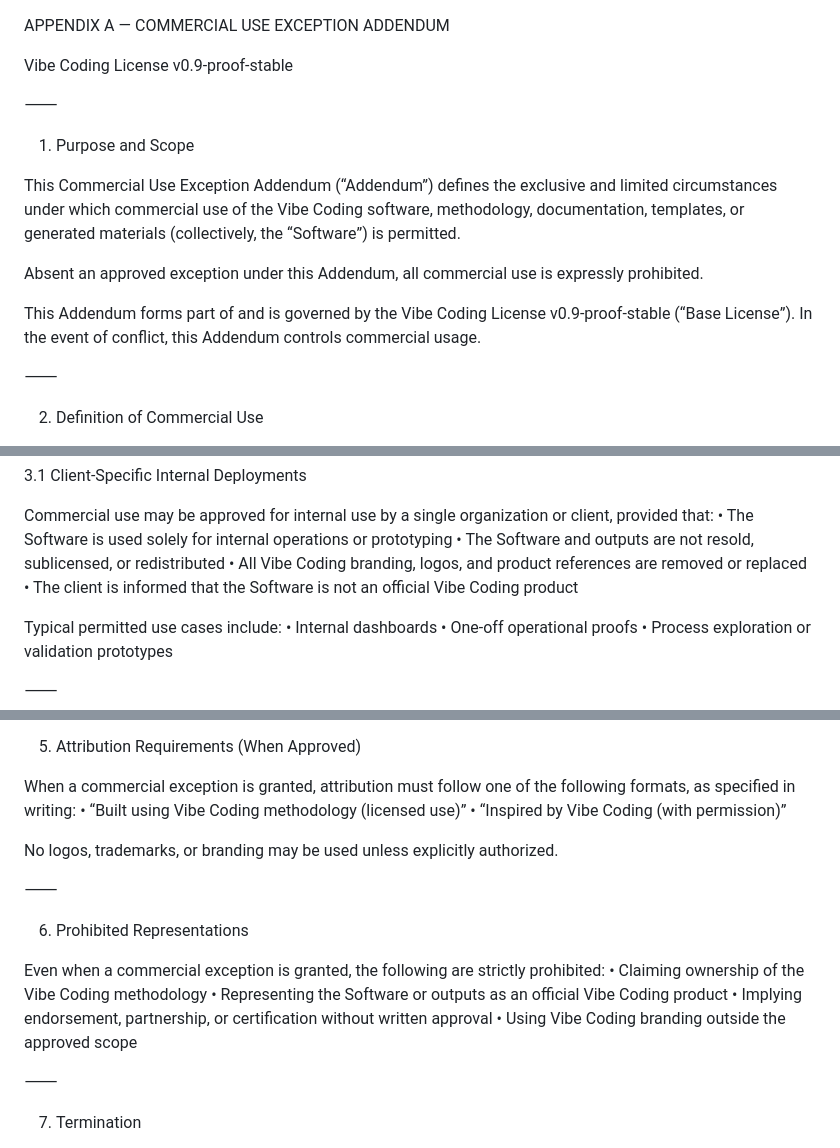
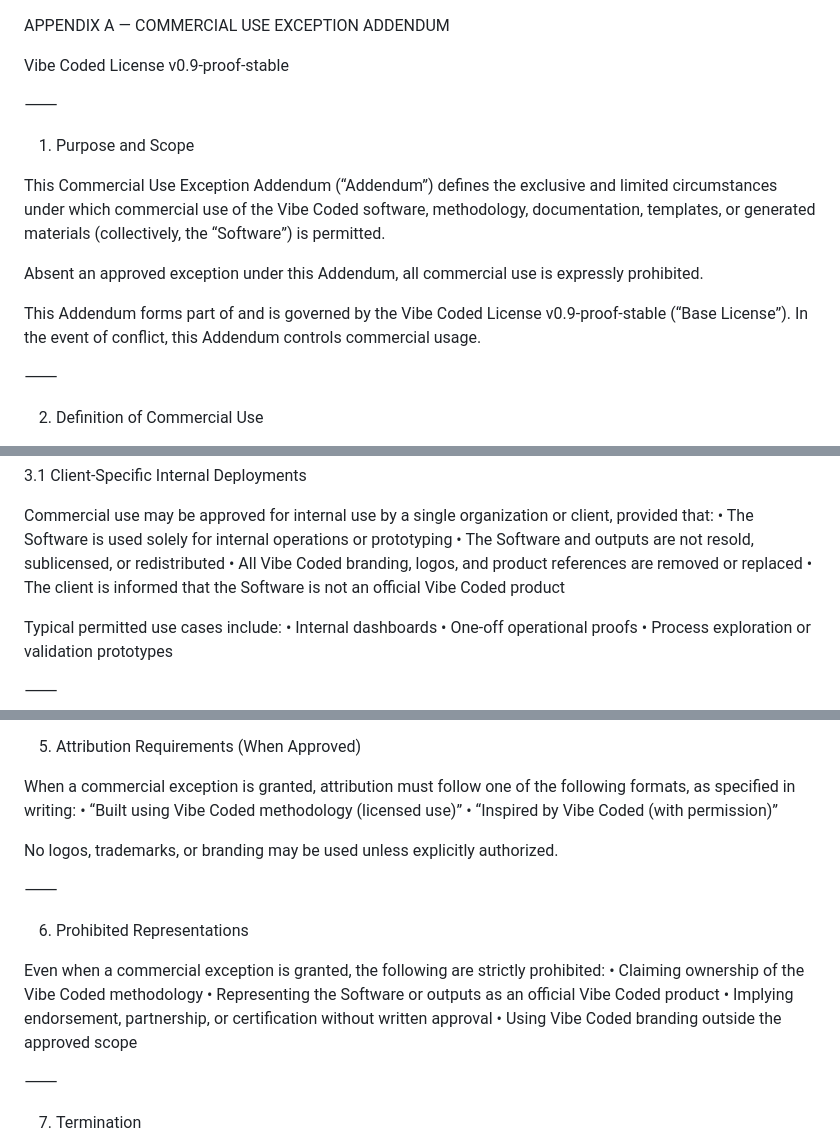
Before and after one commit to Self-Defi/-Vibe-Coding-Dashboard-, a Markdown page: LICENSE_APPENDIX_COMMERCIAL.md, 3 parts joined by grey strips. Rendered like a GitHub page.

```diff
--- a/LICENSE_APPENDIX_COMMERCIAL.md
+++ b/LICENSE_APPENDIX_COMMERCIAL.md
@@ -1,16 +1,16 @@
 APPENDIX A — COMMERCIAL USE EXCEPTION ADDENDUM
 
-Vibe Coding License v0.9-proof-stable
+Vibe Coded License v0.9-proof-stable
 
 ⸻
 
 1. Purpose and Scope
 
-This Commercial Use Exception Addendum (“Addendum”) defines the exclusive and limited circumstances under which commercial use of the Vibe Coding software, methodology, documentation, templates, or generated materials (collectively, the “Software”) is permitted.
+This Commercial Use Exception Addendum (“Addendum”) defines the exclusive and limited circumstances under which commercial use of the Vibe Coded software, methodology, documentation, templates, or generated materials (collectively, the “Software”) is permitted.
 
 Absent an approved exception under this Addendum, all commercial use is expressly prohibited.
 
-This Addendum forms part of and is governed by the Vibe Coding License v0.9-proof-stable (“Base License”). In the event of conflict, this Addendum controls commercial usage.
+This Addendum forms part of and is governed by the Vibe Coded License v0.9-proof-stable (“Base License”). In the event of conflict, this Addendum controls commercial usage.
 
 ⸻
 
@@ -41,8 +41,8 @@ Approval is discretionary and may include additional written terms.
 Commercial use may be approved for internal use by a single organization or client, provided that:
 	•	The Software is used solely for internal operations or prototyping
 	•	The Software and outputs are not resold, sublicensed, or redistributed
-	•	All Vibe Coding branding, logos, and product references are removed or replaced
-	•	The client is informed that the Software is not an official Vibe Coding product
+	•	All Vibe Coded branding, logos, and product references are removed or replaced
+	•	The client is informed that the Software is not an official Vibe Coded product
 
 Typical permitted use cases include:
 	•	Internal dashboards
@@ -84,8 +84,8 @@ All commercial exceptions granted under this Addendum:
 5. Attribution Requirements (When Approved)
 
 When a commercial exception is granted, attribution must follow one of the following formats, as specified in writing:
-	•	“Built using Vibe Coding methodology (licensed use)”
-	•	“Inspired by Vibe Coding (with permission)”
+	•	“Built using Vibe Coded methodology (licensed use)”
+	•	“Inspired by Vibe Coded (with permission)”
 
 No logos, trademarks, or branding may be used unless explicitly authorized.
 
@@ -94,10 +94,10 @@ No logos, trademarks, or branding may be used unless explicitly authorized.
 6. Prohibited Representations
 
 Even when a commercial exception is granted, the following are strictly prohibited:
-	•	Claiming ownership of the Vibe Coding methodology
-	•	Representing the Software or outputs as an official Vibe Coding product
+	•	Claiming ownership of the Vibe Coded methodology
+	•	Representing the Software or outputs as an official Vibe Coded product
 	•	Implying endorsement, partnership, or certification without written approval
-	•	Using Vibe Coding branding outside the approved scope
+	•	Using Vibe Coded branding outside the approved scope
 
 ⸻
 
```
